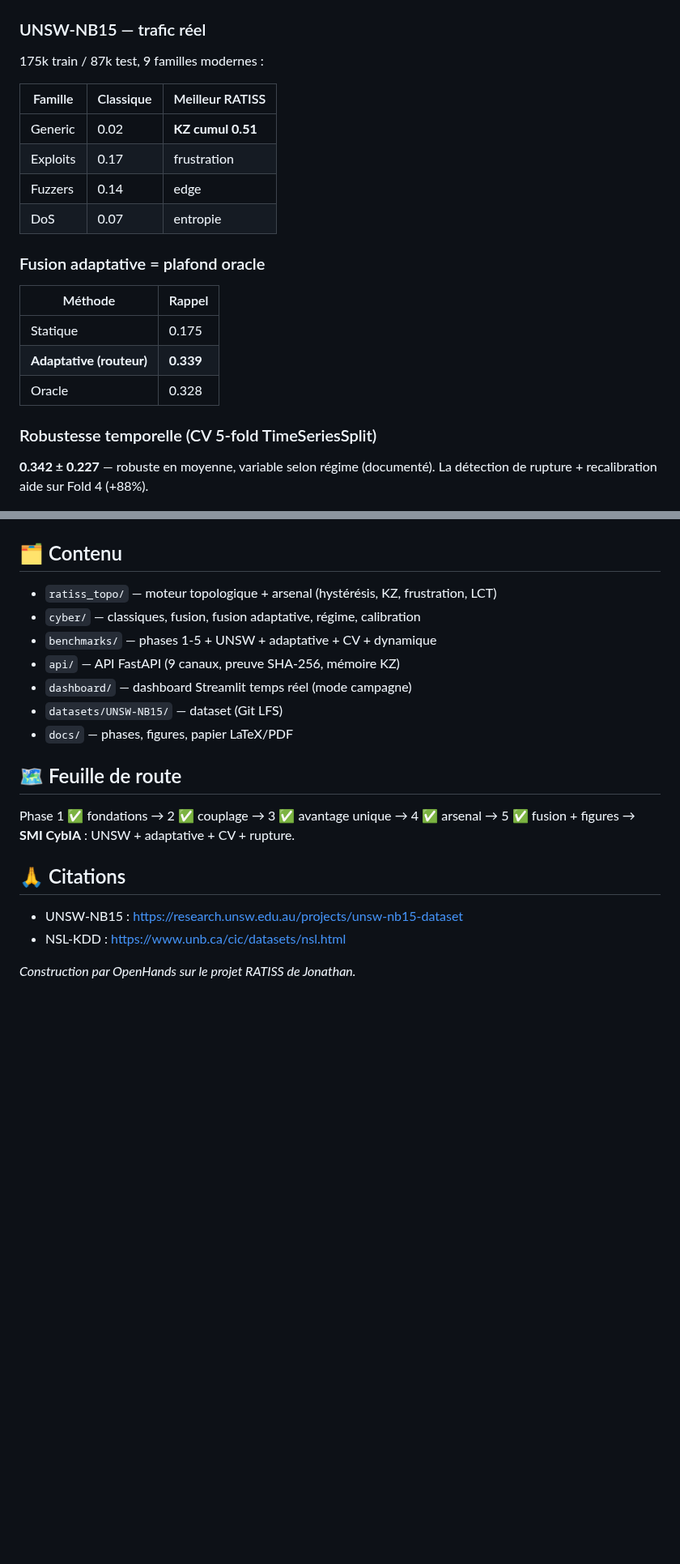
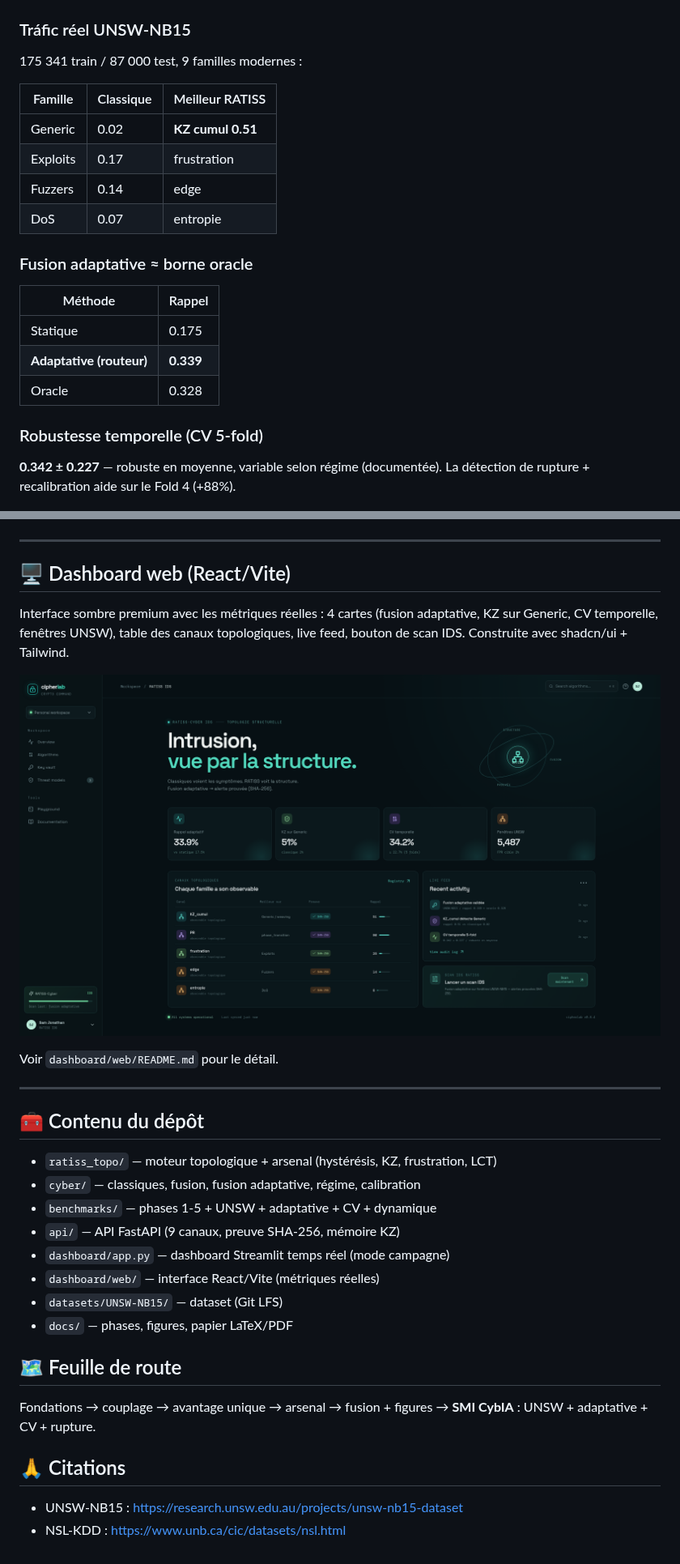
Before and after one commit to samajonathan9-source/Crypto-net-veo-, a Markdown page: README.md, 2 parts joined by grey strips. Shown at 81% size. GitHub-like rendering; pictures changed too: docs/figures/dashboard_ids.png (added); blank space fills up the shorter version.

```diff
--- a/README.md
+++ b/README.md
@@ -47,9 +73,9 @@ Attaques conçues invisibles aux statistiques (tests KS ✅) :
 
 ![Rappel par canal](docs/figures/fig1_rappel_par_canal.png)
 
-### UNSW-NB15 — trafic réel
+### Tráfic réel UNSW-NB15
 
-175k train / 87k test, 9 familles modernes :
+175 341 train / 87 000 test, 9 familles modernes :
 
 | Famille | Classique | Meilleur RATISS |
 |---|---|---|
@@ -58,7 +84,7 @@ Attaques conçues invisibles aux statistiques (tests KS ✅) :
 | Fuzzers | 0.14 | edge |
 | DoS | 0.07 | entropie |
 
-### Fusion adaptative = plafond oracle
+### Fusion adaptative ≈ borne oracle
 
 | Méthode | Rappel |
 |---|---|
@@ -66,31 +92,44 @@ Attaques conçues invisibles aux statistiques (tests KS ✅) :
 | **Adaptative (routeur)** | **0.339** |
 | Oracle | 0.328 |
 
-### Robustesse temporelle (CV 5-fold TimeSeriesSplit)
+### Robustesse temporelle (CV 5-fold)
 
-**0.342 ± 0.227** — robuste en moyenne, variable selon régime (documenté).
-La détection de rupture + recalibration aide sur Fold 4 (+88%).
+**0.342 ± 0.227** — robuste en moyenne, variable selon régime (documentée).
+La détection de rupture + recalibration aide sur le Fold 4 (+88%).
 
 ![Trajectoire KZ](docs/figures/fig3_trajectoire_kz.png)
 
-## 🗂️ Contenu
+---
+
+## 🖥️ Dashboard web (React/Vite)
+
+Interface sombre premium avec les métriques réelles : 4 cartes (fusion adaptative,
+KZ sur Generic, CV temporelle, fenêtres UNSW), table des canaux topologiques,
+live feed, bouton de scan IDS. Construite avec shadcn/ui + Tailwind.
+
+![Dashboard IDS](docs/figures/dashboard_ids.png)
+
+Voir `dashboard/web/README.md` pour le détail.
+
+---
+
+## 🧰 Contenu du dépôt
 
 - `ratiss_topo/` — moteur topologique + arsenal (hystérésis, KZ, frustration, LCT)
 - `cyber/` — classiques, fusion, fusion adaptative, régime, calibration
 - `benchmarks/` — phases 1-5 + UNSW + adaptative + CV + dynamique
 - `api/` — API FastAPI (9 canaux, preuve SHA-256, mémoire KZ)
-- `dashboard/` — dashboard Streamlit temps réel (mode campagne)
+- `dashboard/app.py` — dashboard Streamlit temps réel (mode campagne)
+- `dashboard/web/` — interface React/Vite (métriques réelles)
 - `datasets/UNSW-NB15/` — dataset (Git LFS)
 - `docs/` — phases, figures, papier LaTeX/PDF
 
 ## 🗺️ Feuille de route
 
-Phase 1 ✅ fondations → 2 ✅ couplage → 3 ✅ avantage unique → 4 ✅ arsenal →
-5 ✅ fusion + figures → **SMI CybIA** : UNSW + adaptative + CV + rupture.
+Fondations → couplage → avantage unique → arsenal → fusion + figures →
+**SMI CybIA** : UNSW + adaptative + CV + rupture.
 
 ## 🙏 Citations
 
 - UNSW-NB15 : https://research.unsw.edu.au/projects/unsw-nb15-dataset
 - NSL-KDD : https://www.unb.ca/cic/datasets/nsl.html
-
-_Construction par OpenHands sur le projet RATISS de Jonathan._
```
Also changed, not shown: other parts of README.md (+43 -17 lines).
